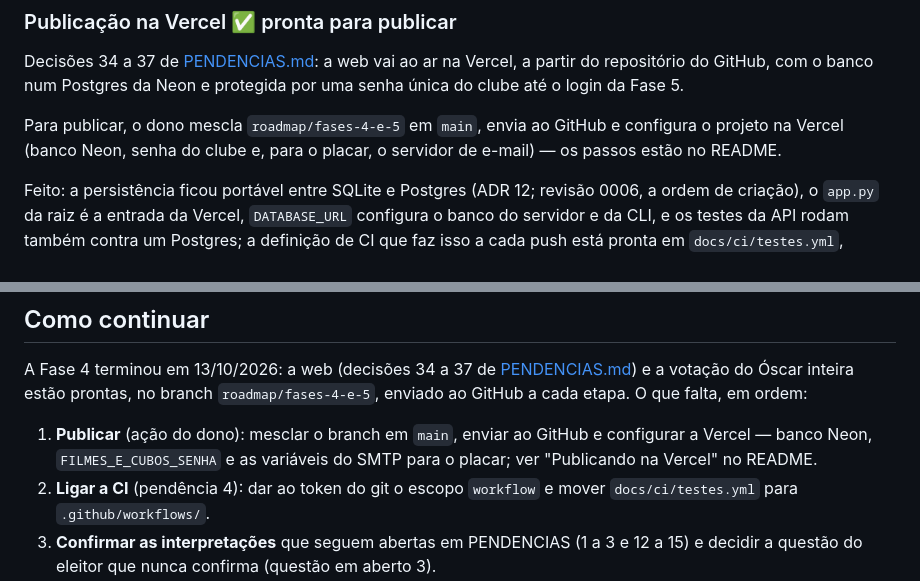
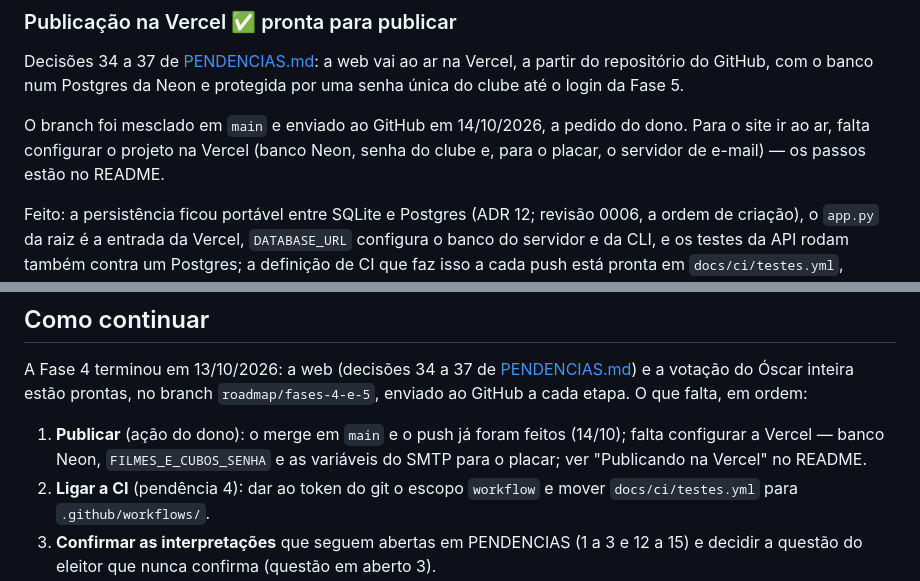
Before and after one commit to iakuhl/FilmesECodes, a Markdown page: docs/ROADMAP.md, 2 parts joined by grey strips. Rendered like a GitHub page.

```diff
--- a/docs/ROADMAP.md
+++ b/docs/ROADMAP.md
@@ -197,9 +197,10 @@ Decisões 34 a 37 de [PENDENCIAS.md](PENDENCIAS.md): a web vai ao ar na
 Vercel, a partir do repositório do GitHub, com o banco num Postgres da
 Neon e protegida por uma senha única do clube até o login da Fase 5.
 
-Para publicar, o dono mescla `roadmap/fases-4-e-5` em `main`, envia ao
-GitHub e configura o projeto na Vercel (banco Neon, senha do clube e, para
-o placar, o servidor de e-mail) — os passos estão no README.
+O branch foi mesclado em `main` e enviado ao GitHub em 14/10/2026, a
+pedido do dono. Para o site ir ao ar, falta configurar o projeto na Vercel
+(banco Neon, senha do clube e, para o placar, o servidor de e-mail) — os
+passos estão no README.
 
 Feito: a persistência ficou portável entre SQLite e Postgres (ADR 12;
 revisão 0006, a ordem de criação), o `app.py` da raiz é a entrada da
@@ -398,9 +399,10 @@ A Fase 4 terminou em 13/10/2026: a web (decisões 34 a 37 de
 prontas, no branch `roadmap/fases-4-e-5`, enviado ao GitHub a cada etapa.
 O que falta, em ordem:
 
-1. **Publicar** (ação do dono): mesclar o branch em `main`, enviar ao
-   GitHub e configurar a Vercel — banco Neon, `FILMES_E_CUBOS_SENHA` e as
-   variáveis do SMTP para o placar; ver "Publicando na Vercel" no README.
+1. **Publicar** (ação do dono): o merge em `main` e o push já foram
+   feitos (14/10); falta configurar a Vercel — banco Neon,
+   `FILMES_E_CUBOS_SENHA` e as variáveis do SMTP para o placar; ver
+   "Publicando na Vercel" no README.
 2. **Ligar a CI** (pendência 4): dar ao token do git o escopo `workflow`
    e mover `docs/ci/testes.yml` para `.github/workflows/`.
 3. **Confirmar as interpretações** que seguem abertas em PENDENCIAS (1 a
```
Also changed, not shown: CLAUDE.md (+8 -6 lines).
